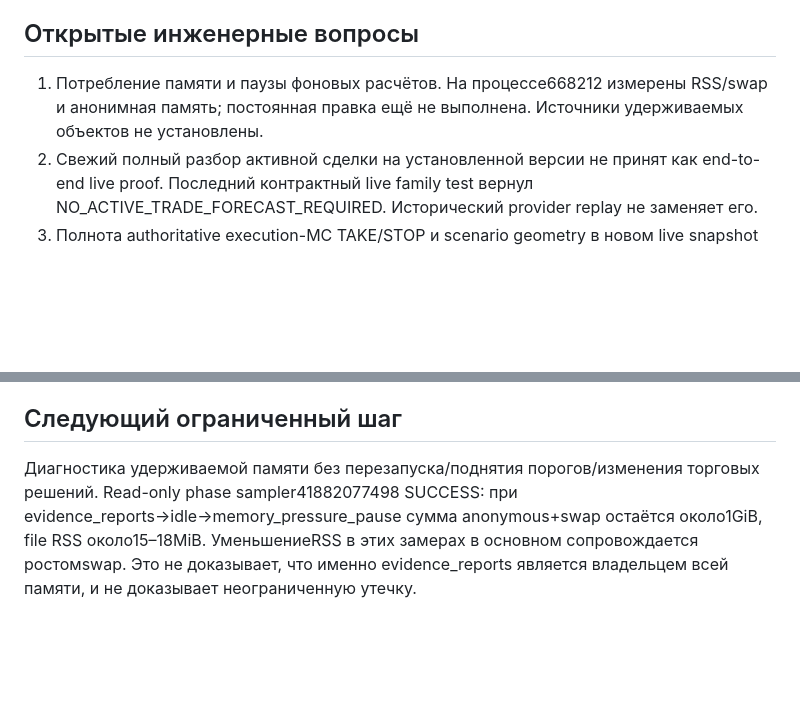
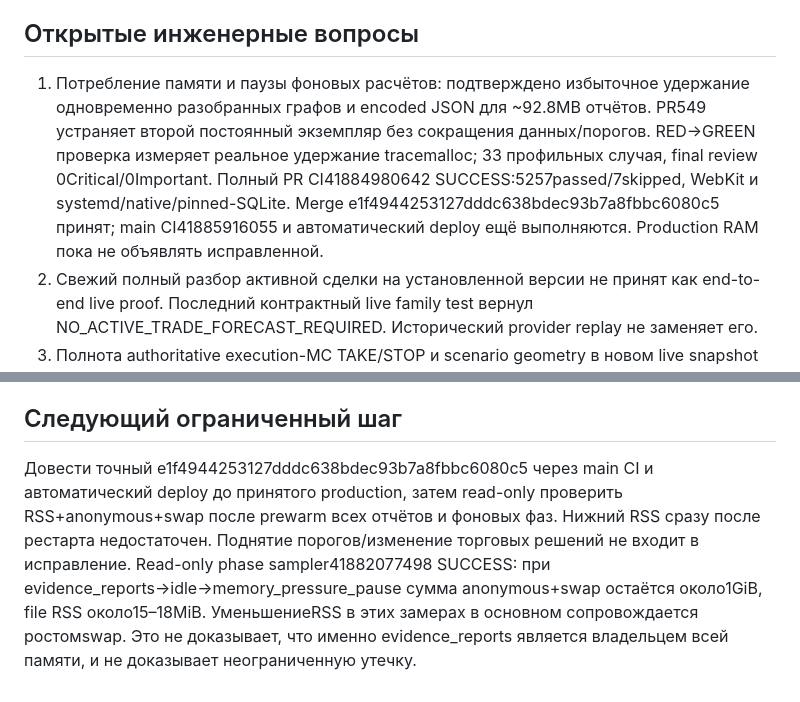
Before and after one commit to Seiltanzer03/trading_dbd, a Markdown page: ops/receipts/2026-11-04-global-and-ai-status.md, 2 parts joined by grey strips. Rendered like a GitHub page; blank space fills up the shorter version.

Commit message:
Record measured evidence-cache fix and pending exact-SHA rollout

```diff
--- a/ops/receipts/2026-11-04-global-and-ai-status.md
+++ b/ops/receipts/2026-11-04-global-and-ai-status.md
@@ -12,7 +12,7 @@
 
 ## Открытые инженерные вопросы
 
-1. Потребление памяти и паузы фоновых расчётов. На процессе668212 измерены RSS/swap и анонимная память; постоянная правка ещё не выполнена. Источники удерживаемых объектов не установлены.
+1. Потребление памяти и паузы фоновых расчётов: подтверждено избыточное удержание одновременно разобранных графов и encoded JSON для ~92.8MB отчётов. PR549 устраняет второй постоянный экземпляр без сокращения данных/порогов. RED→GREEN проверка измеряет реальное удержание tracemalloc; 33 профильных случая, final review 0Critical/0Important. Полный PR CI41884980642 SUCCESS:5257passed/7skipped, WebKit и systemd/native/pinned-SQLite. Merge e1f4944253127dddc638bdec93b7a8fbbc6080c5 принят; main CI41885916055 и автоматический deploy ещё выполняются. Production RAM пока не объявлять исправленной.
 2. Свежий полный разбор активной сделки на установленной версии не принят как end-to-end live proof. Последний контрактный live family test вернул NO_ACTIVE_TRADE_FORECAST_REQUIRED. Исторический provider replay не заменяет его.
 3. Полнота authoritative execution-MC TAKE/STOP и scenario geometry в новом live snapshot после всех изменений ещё не подтверждена. Предыдущий пользовательский отчёт содержал UNAVAILABLE. Не объявлять эти численные контракты исправленными/восстановленными без нового пригодного снимка.
 4. Известный deferred minor UI: поздний reconciliation-ответ может открыть панель поверх уже сменённого модального окна; backend authority остаётся защищённой. Другие deferred review minors перечислены в recovery receipt.
@@ -26,4 +26,4 @@
 
 ## Следующий ограниченный шаг
 
-Диагностика удерживаемой памяти без перезапуска/поднятия порогов/изменения торговых решений. Read-only phase sampler41882077498 SUCCESS: при evidence_reports→idle→memory_pressure_pause сумма anonymous+swap остаётся около1GiB, file RSS около15–18MiB. УменьшениеRSS в этих замерах в основном сопровождается ростомswap. Это не доказывает, что именно evidence_reports является владельцем всей памяти, и не доказывает неограниченную утечку.
+Довести точный e1f4944253127dddc638bdec93b7a8fbbc6080c5 через main CI и автоматический deploy до принятого production, затем read-only проверить RSS+anonymous+swap после prewarm всех отчётов и фоновых фаз. Нижний RSS сразу после рестарта недостаточен. Поднятие порогов/изменение торговых решений не входит в исправление. Read-only phase sampler41882077498 SUCCESS: при evidence_reports→idle→memory_pressure_pause сумма anonymous+swap остаётся около1GiB, file RSS около15–18MiB. УменьшениеRSS в этих замерах в основном сопровождается ростомswap. Это не доказывает, что именно evidence_reports является владельцем всей памяти, и не доказывает неограниченную утечку.
```
